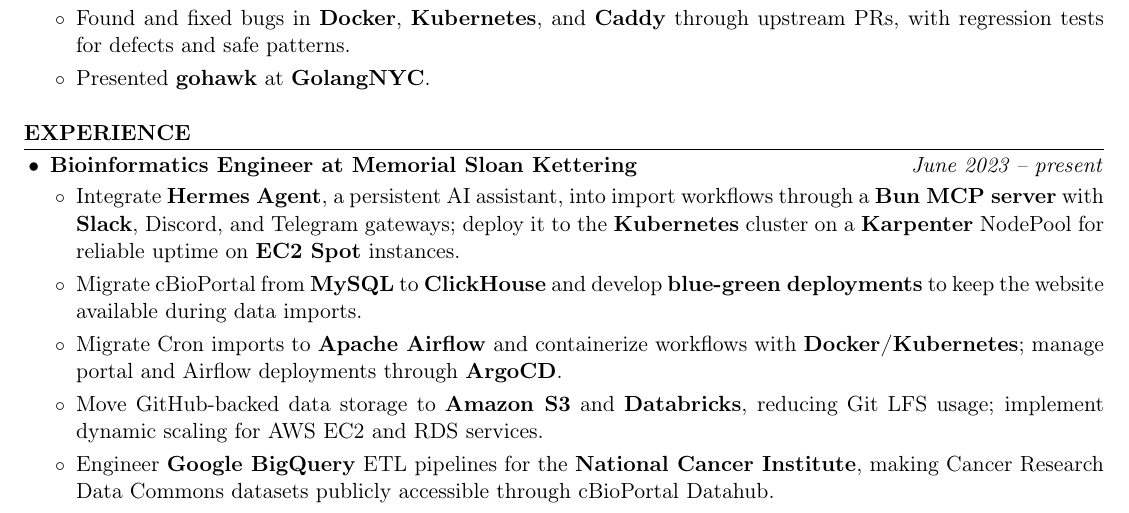
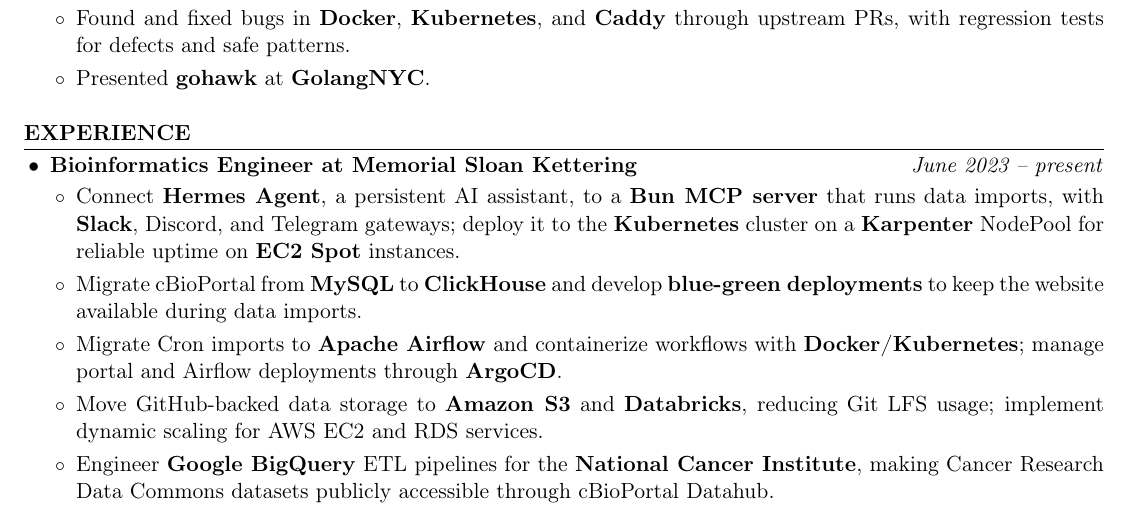
Before and after one commit to kojah/resume, a LaTeX CV (resume.tex): part of page 1 of 2, cut so that both start at the same text. Compiled offline with pdfLaTeX.

Commit message:
Say Hermes Agent uses the Bun MCP server that runs imports

```diff
--- a/resume.tex
+++ b/resume.tex
@@ -81,7 +81,7 @@
 \begin{itemize}
   \item \textbf{Bioinformatics Engineer at Memorial Sloan Kettering} \hfill \textit{June 2023 -- present}
   \begin{itemize}
-    \item Integrate \textbf{Hermes Agent}, a persistent AI assistant, into import workflows through a \textbf{Bun MCP server} with \textbf{Slack}, Discord, and Telegram gateways; deploy it to the \textbf{Kubernetes} cluster on a \textbf{Karpenter} NodePool for reliable uptime on \textbf{EC2 Spot} instances.
+    \item Connect \textbf{Hermes Agent}, a persistent AI assistant, to a \textbf{Bun MCP server} that runs data imports, with \textbf{Slack}, Discord, and Telegram gateways; deploy it to the \textbf{Kubernetes} cluster on a \textbf{Karpenter} NodePool for reliable uptime on \textbf{EC2 Spot} instances.
     \item Migrate cBioPortal from \textbf{MySQL} to \textbf{ClickHouse} and develop \textbf{blue-green deployments} to keep the website available during data imports.
     \item Migrate Cron imports to \textbf{Apache Airflow} and containerize workflows with \textbf{Docker/Kubernetes}; manage portal and Airflow deployments through \textbf{ArgoCD}.
     \item Move GitHub-backed data storage to \textbf{Amazon S3} and \textbf{Databricks}, reducing Git LFS usage; implement dynamic scaling for AWS EC2 and RDS services.
```
Also changed, not shown: resume.pdf.
